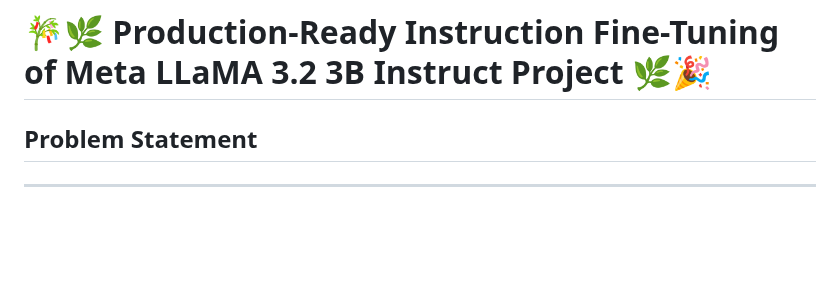
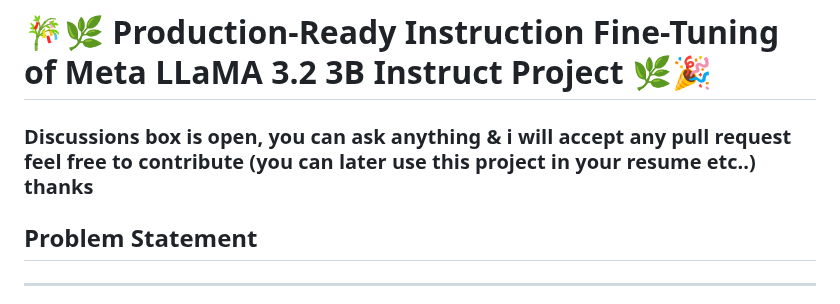
Before and after one commit to shaheennabi/Production-Ready-Instruction-Finetuning-of-Meta-Llama-3.2-3B-Instruct-Project, a Markdown page: README.md, the part around the change. Drawn GitHub-style; blank space fills up the shorter version.

```diff
--- a/README.md
+++ b/README.md
@@ -1,4 +1,7 @@
 # 🎋🌿 **Production-Ready Instruction Fine-Tuning of Meta LLaMA 3.2 3B Instruct Project** 🌿🎉
+
+### Discussions box is open, you can ask anything & i will accept any pull request feel free to contribute (you can later use this project in your resume etc..) thanks
+
 
 ## **Problem Statement**
 ---
```
